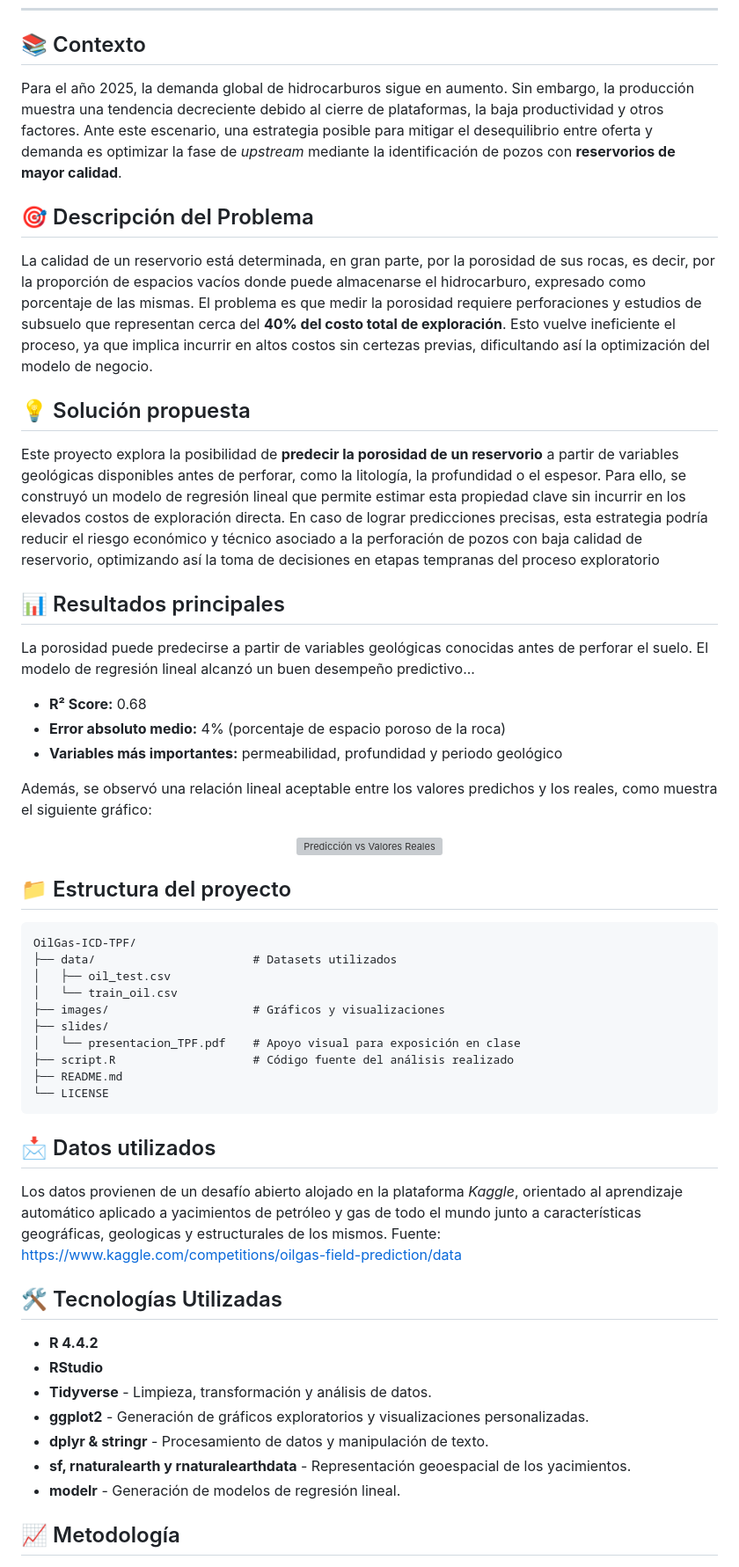
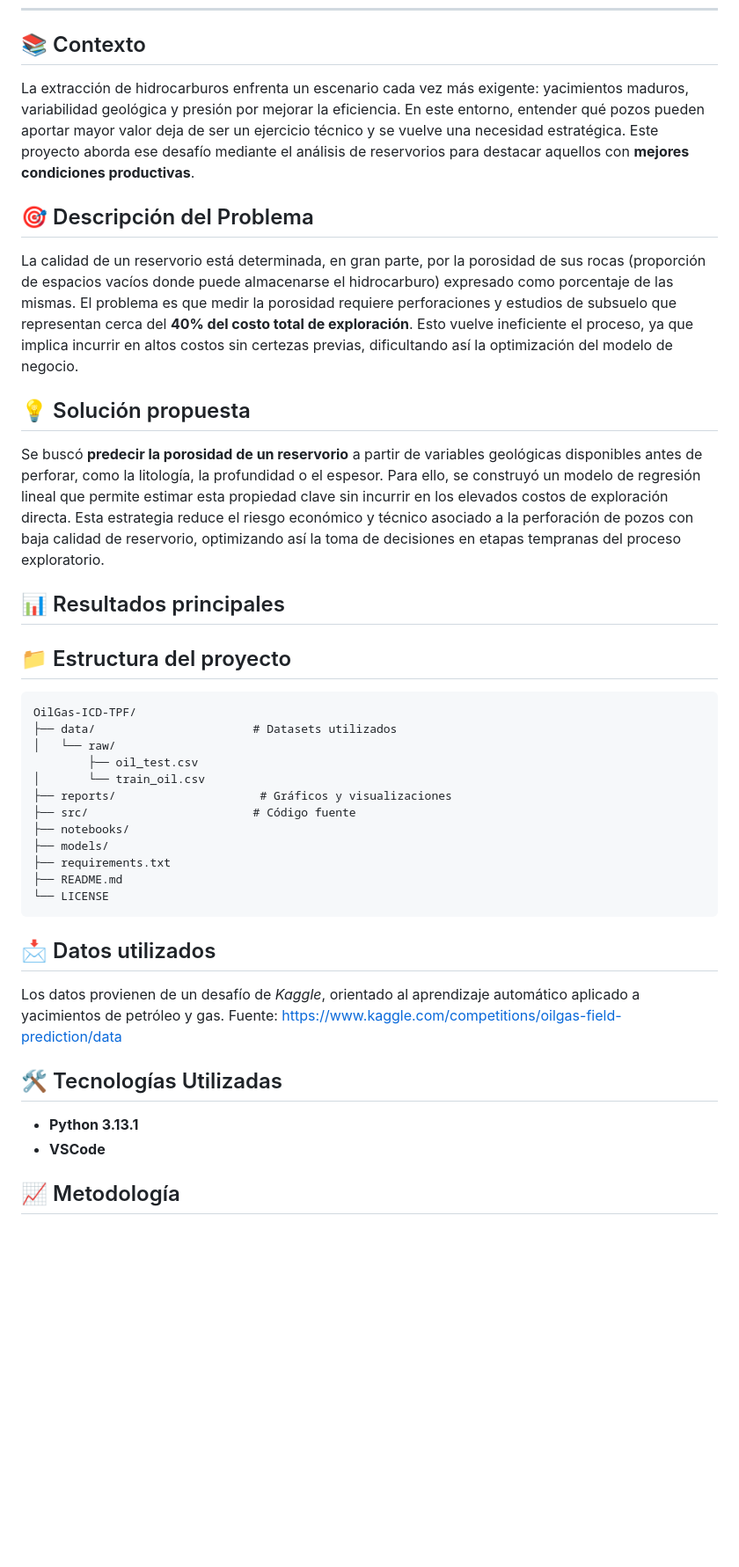
Before and after one commit to matvergara/OilGas-ICD-TPF, a Markdown page: README.md, the part around the change printed below. Shown: that part at 88% size. Drawn GitHub-style; blank space fills up the shorter version; grey boxes are pictures that could not be loaded.

Commit message:
docs: actualizar README

````diff
--- a/README.md
+++ b/README.md
@@ -6,53 +6,42 @@ Análisis exploratorio y modelado predictivo sobre datos de yacimientos hidrocar
 
 ## 📚 Contexto
 
-Para el año 2025, la demanda global de hidrocarburos sigue en aumento. Sin embargo, la producción muestra una tendencia decreciente debido al cierre de plataformas, la baja productividad y otros factores.
-Ante este escenario, una estrategia posible para mitigar el desequilibrio entre oferta y demanda es optimizar la fase de _upstream_ mediante la identificación de pozos con **reservorios de mayor calidad**.
+La extracción de hidrocarburos enfrenta un escenario cada vez más exigente: yacimientos maduros, variabilidad geológica y presión por mejorar la eficiencia. En este entorno, entender qué pozos pueden aportar mayor valor deja de ser un ejercicio técnico y se vuelve una necesidad estratégica. Este proyecto aborda ese desafío mediante el análisis de reservorios para destacar aquellos con **mejores condiciones productivas**.
 
 ## 🎯 Descripción del Problema
-La calidad de un reservorio está determinada, en gran parte, por la porosidad de sus rocas, es decir, por la proporción de espacios vacíos donde puede almacenarse el hidrocarburo, expresado como porcentaje de las mismas.
+La calidad de un reservorio está determinada, en gran parte, por la porosidad de sus rocas (proporción de espacios vacíos donde puede almacenarse el hidrocarburo) expresado como porcentaje de las mismas.
 El problema es que medir la porosidad requiere perforaciones y estudios de subsuelo que representan cerca del **40% del costo total de exploración**. Esto vuelve ineficiente el proceso, ya que implica incurrir en altos costos sin certezas previas, dificultando así la optimización del modelo de negocio.
 
 ## 💡 Solución propuesta
-Este proyecto explora la posibilidad de **predecir la porosidad de un reservorio** a partir de variables geológicas disponibles antes de perforar, como la litología, la profundidad o el espesor. Para ello, se construyó un modelo de regresión lineal que permite estimar esta propiedad clave sin incurrir en los elevados costos de exploración directa.
-En caso de lograr predicciones precisas, esta estrategia podría reducir el riesgo económico y técnico asociado a la perforación de pozos con baja calidad de reservorio, optimizando así la toma de decisiones en etapas tempranas del proceso exploratorio
+Se buscó **predecir la porosidad de un reservorio** a partir de variables geológicas disponibles antes de perforar, como la litología, la profundidad o el espesor. Para ello, se construyó un modelo de regresión lineal que permite estimar esta propiedad clave sin incurrir en los elevados costos de exploración directa.
+Esta estrategia reduce el riesgo económico y técnico asociado a la perforación de pozos con baja calidad de reservorio, optimizando así la toma de decisiones en etapas tempranas del proceso exploratorio.
 
 ## 📊 Resultados principales
-La porosidad puede predecirse a partir de variables geológicas conocidas antes de perforar el suelo. El modelo de regresión lineal alcanzó un buen desempeño predictivo...
 
-- **R² Score:** 0.68
-- **Error absoluto medio:** 4% (porcentaje de espacio poroso de la roca)
-- **Variables más importantes:** permeabilidad, profundidad y periodo geológico
-
-Además, se observó una relación lineal aceptable entre los valores predichos y los reales, como muestra el siguiente gráfico:
-<p align="center"> <img src="images/pred_vs_real.png" alt="Predicción vs Valores Reales" width="500"/> </p>
 
 ## 📁 Estructura del proyecto
 ```
 OilGas-ICD-TPF/
 ├── data/                       # Datasets utilizados
-│   ├── oil_test.csv
-│   └── train_oil.csv
-├── images/                     # Gráficos y visualizaciones
-├── slides/
-│   └── presentacion_TPF.pdf    # Apoyo visual para exposición en clase
-├── script.R                    # Código fuente del análisis realizado
+│   └── raw/
+        ├── oil_test.csv
+│       └── train_oil.csv
+├── reports/                     # Gráficos y visualizaciones
+├── src/                        # Código fuente
+├── notebooks/
+├── models/
+├── requirements.txt
 ├── README.md
 └── LICENSE
 ```
 
 ## 📩 Datos utilizados
-Los datos provienen de un desafío abierto alojado en la plataforma *Kaggle*, orientado al aprendizaje automático aplicado a yacimientos de petróleo y gas de todo el mundo junto a características geográficas, geologicas y estructurales de los mismos.
+Los datos provienen de un desafío de *Kaggle*, orientado al aprendizaje automático aplicado a yacimientos de petróleo y gas.
 Fuente: https://www.kaggle.com/competitions/oilgas-field-prediction/data
 
 ## 🛠️ Tecnologías Utilizadas
-- **R 4.4.2**
-- **RStudio**
-- **Tidyverse** - Limpieza, transformación y análisis de datos.
-- **ggplot2** - Generación de gráficos exploratorios y visualizaciones personalizadas.
-- **dplyr & stringr** - Procesamiento de datos y manipulación de texto.
-- **sf, rnaturalearth y rnaturalearthdata** - Representación geoespacial de los yacimientos.
-- **modelr** - Generación de modelos de regresión lineal.
+- **Python 3.13.1**
+- **VSCode**
 
 ## 📈 Metodología
 1. **Preparación de datos**: se unificaron datasets, se tradujeron variables al español y se realizó una limpieza intensiva para garantizar la coherencia y completitud de los registros.
````
Also changed, not shown: other parts of README.md (+3 -13 lines).
